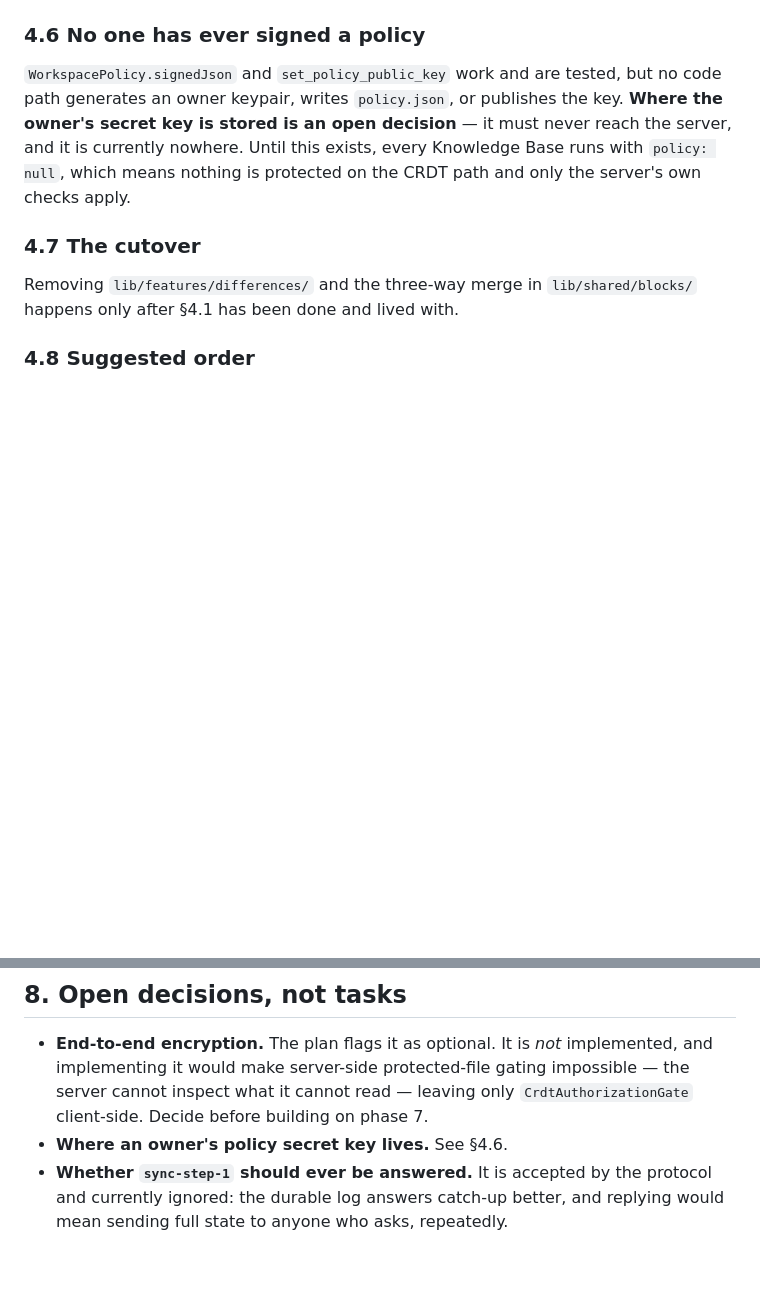
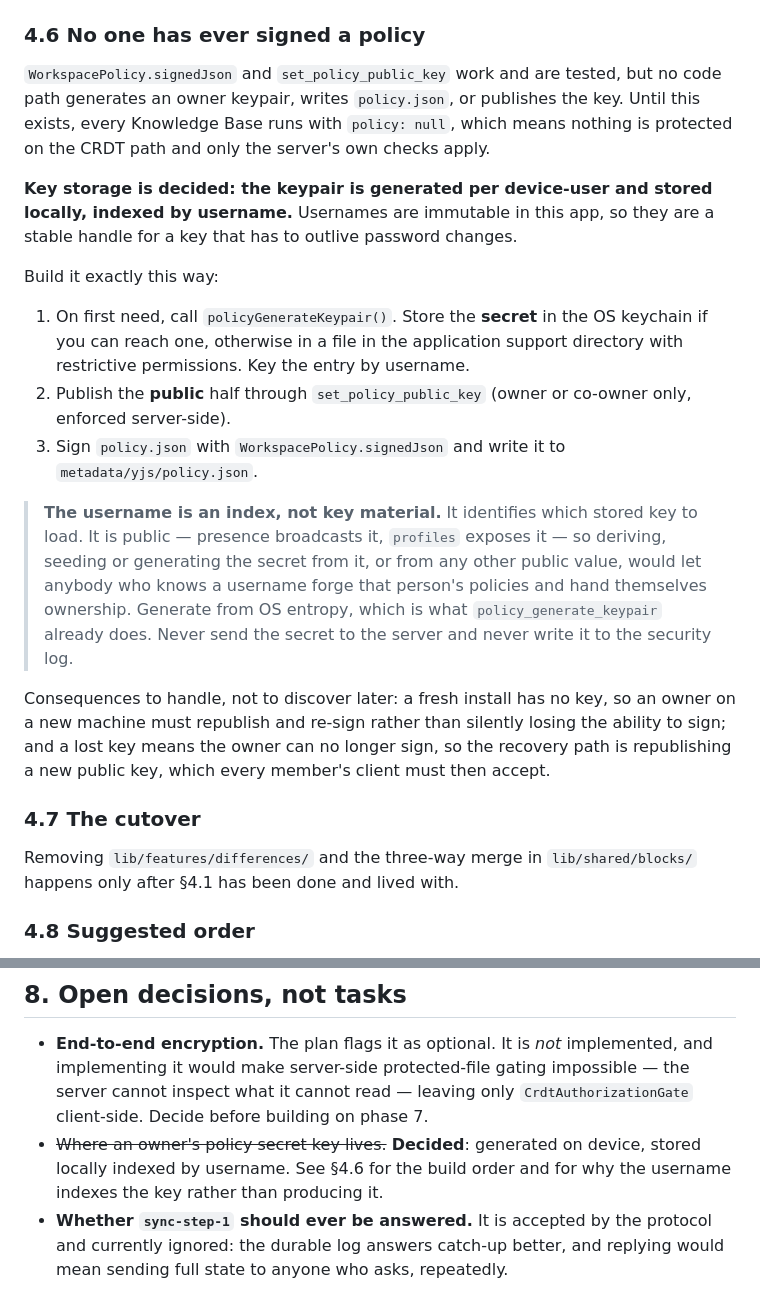
Before and after one commit to jouhnatan/DaySeven, a Markdown page: HANDOFF.md, 2 parts joined by grey strips. Drawn GitHub-style; blank space fills up the shorter version.

Commit message:
Settle where the policy signing key lives
Decided: generated per device-user from OS entropy, stored locally in the
keychain where one is reachable, indexed by username. Usernames are immutable
here, so they are a stable handle for a key that must outlive password changes
— which was the failure mode that ruled out deriving it from a password.

Written into §4.6 as a build order rather than a preference, with the one
thing that must not be misread stated plainly: the username *indexes* the key,
it is not key material. It is public — presence broadcasts it and profiles
exposes it — so seeding a secret from it would let anyone who knows a username
forge that person's policies and take ownership.

Also records the two consequences worth handling deliberately: a fresh install
has no key, and a lost key needs a republish path rather than silent failure.

Co-Authored-By: Claude Opus 5 <noreply@anthropic.com>
Claude-Session: https://claude.ai/code/session_01L3EKpxFiYpxyNkFiqd14NU

```diff
--- a/HANDOFF.md
+++ b/HANDOFF.md
@@ -133,10 +133,37 @@ follows its own design deliberately, so match what is there.
 
 `WorkspacePolicy.signedJson` and `set_policy_public_key` work and are tested,
 but no code path generates an owner keypair, writes `policy.json`, or
-publishes the key. **Where the owner's secret key is stored is an open
-decision** — it must never reach the server, and it is currently nowhere.
-Until this exists, every Knowledge Base runs with `policy: null`, which means
-nothing is protected on the CRDT path and only the server's own checks apply.
+publishes the key. Until this exists, every Knowledge Base runs with
+`policy: null`, which means nothing is protected on the CRDT path and only the
+server's own checks apply.
+
+**Key storage is decided: the keypair is generated per device-user and stored
+locally, indexed by username.** Usernames are immutable in this app, so they
+are a stable handle for a key that has to outlive password changes.
+
+Build it exactly this way:
+
+1. On first need, call `policyGenerateKeypair()`. Store the **secret** in the
+   OS keychain if you can reach one, otherwise in a file in the application
+   support directory with restrictive permissions. Key the entry by username.
+2. Publish the **public** half through `set_policy_public_key` (owner or
+   co-owner only, enforced server-side).
+3. Sign `policy.json` with `WorkspacePolicy.signedJson` and write it to
+   `metadata/yjs/policy.json`.
+
+> **The username is an index, not key material.** It identifies which stored
+> key to load. It is public — presence broadcasts it, `profiles` exposes it —
+> so deriving, seeding or generating the secret from it, or from any other
+> public value, would let anybody who knows a username forge that person's
+> policies and hand themselves ownership. Generate from OS entropy, which is
+> what `policy_generate_keypair` already does. Never send the secret to the
+> server and never write it to the security log.
+
+Consequences to handle, not to discover later: a fresh install has no key, so
+an owner on a new machine must republish and re-sign rather than silently
+losing the ability to sign; and a lost key means the owner can no longer sign,
+so the recovery path is republishing a new public key, which every member's
+client must then accept.
 
 ### 4.7 The cutover
 
@@ -238,7 +265,9 @@ they back off, they jitter, and they give up.
   implemented, and implementing it would make server-side protected-file
   gating impossible — the server cannot inspect what it cannot read — leaving
   only `CrdtAuthorizationGate` client-side. Decide before building on phase 7.
-- **Where an owner's policy secret key lives.** See §4.6.
+- ~~Where an owner's policy secret key lives.~~ **Decided**: generated on
+  device, stored locally indexed by username. See §4.6 for the build order and
+  for why the username indexes the key rather than producing it.
 - **Whether `sync-step-1` should ever be answered.** It is accepted by the
   protocol and currently ignored: the durable log answers catch-up better, and
   replying would mean sending full state to anyone who asks, repeatedly.
```
